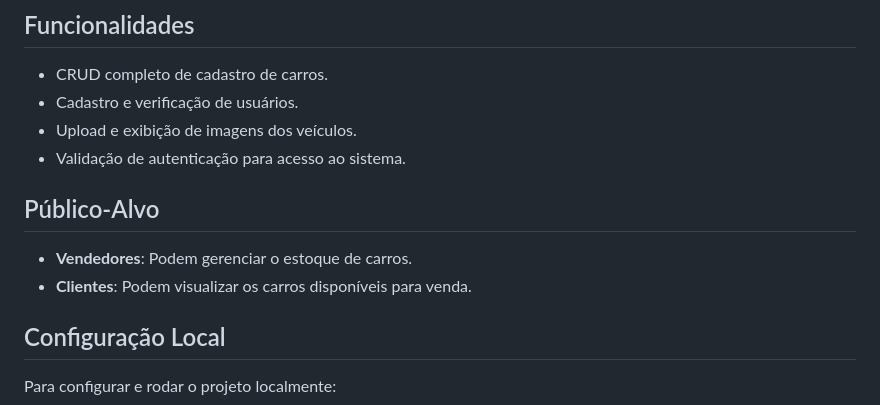
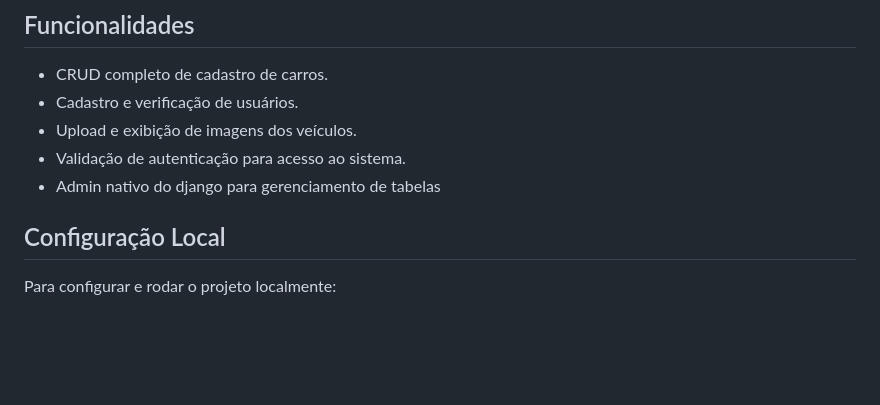
Before and after one commit to Moises-Rander/Cars-Management, a Markdown page: README.md, the part around one of its changes. Drawn GitHub-style; blank space fills up the shorter version.

```diff
--- a/README.md
+++ b/README.md
@@ -17,10 +17,7 @@
 - Cadastro e verificação de usuários.
 - Upload e exibição de imagens dos veículos.
 - Validação de autenticação para acesso ao sistema.
-
-## Público-Alvo
-- **Vendedores**: Podem gerenciar o estoque de carros.
-- **Clientes**: Podem visualizar os carros disponíveis para venda.
+- Admin nativo do django para gerenciamento de tabelas
 
 ## Configuração Local
 Para configurar e rodar o projeto localmente:
```
Also changed, not shown: other parts of README.md (+3 -0 lines).
